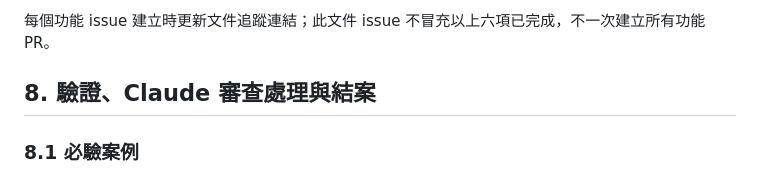
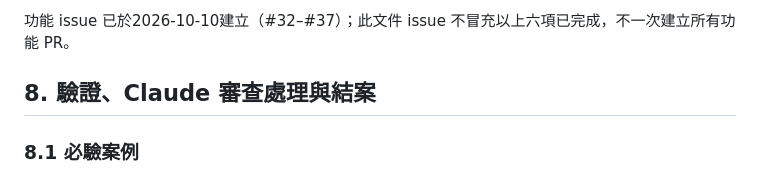
Before and after one commit to smvt1215/heavy-motorcycle-parking, a Markdown page: docs/community-verification-plan.md, the part around one of its changes. Rendered like a GitHub page.

Commit message:
docs: link community verification feature issues
Refs #32 #33 #34 #35 #36 #37

Co-Authored-By: Claude Opus 5.5 <noreply@anthropic.com>

```diff
--- a/docs/community-verification-plan.md
+++ b/docs/community-verification-plan.md
@@ -172,5 +172,5 @@ migration 新增來源核實、案件版本、初審、補證、社群觀察、
 
-每個功能 issue 建立時更新文件追蹤連結；此文件 issue 不冒充以上六項已完成，不一次建立所有功能 PR。
+功能 issue 已於2026-10-10建立（#32–#37）；此文件 issue 不冒充以上六項已完成，不一次建立所有功能 PR。
 
 ## 8. 驗證、Claude 審查處理與結案
 
```
Also changed, not shown: other parts of docs/community-verification-plan.md (+6 -6 lines).
